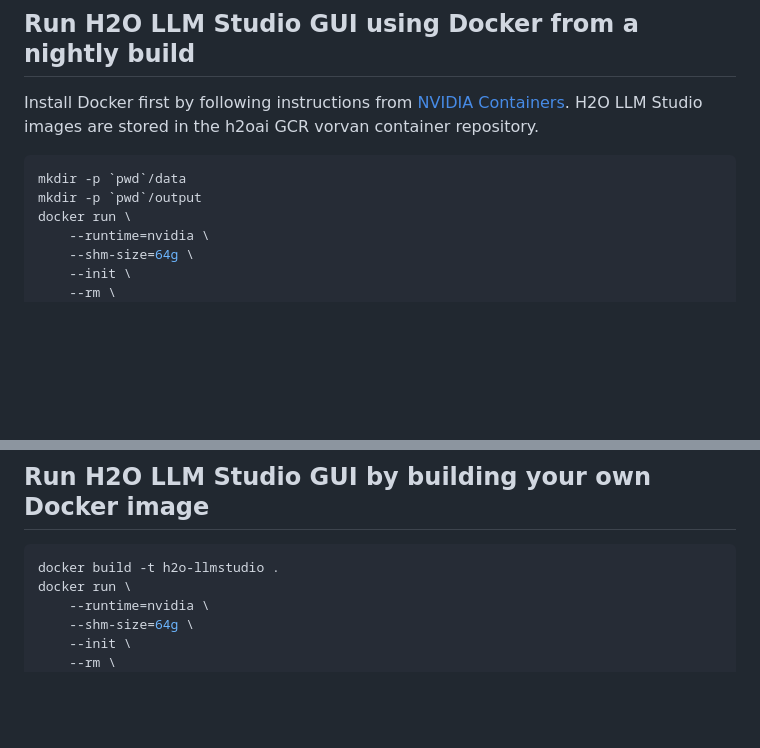
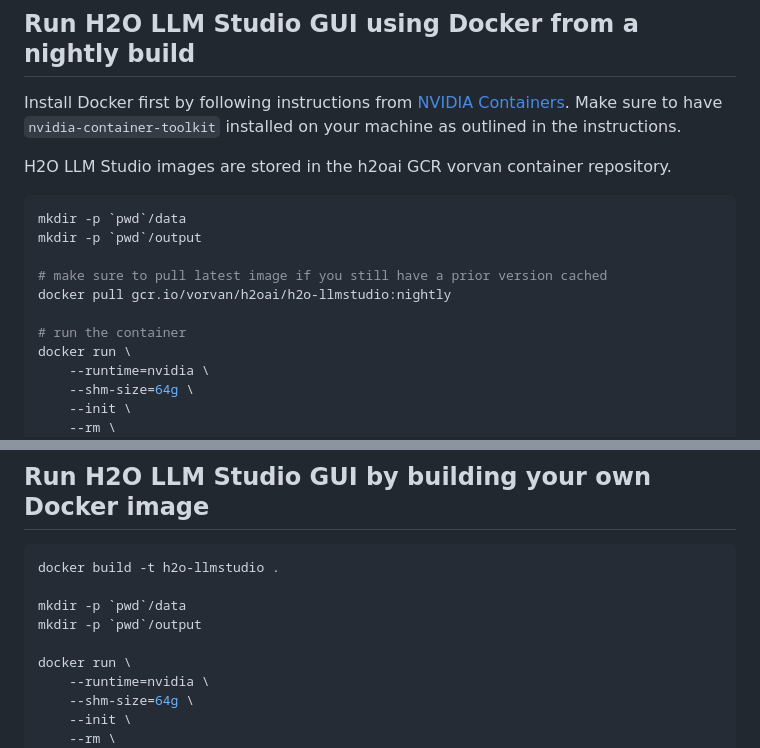
Before and after one commit to h2oai/h2o-llmstudio, a Markdown page: README.md, 2 parts joined by grey strips. Drawn GitHub-style; blank space fills up the shorter version.

Commit message:
clarify docker install

````diff
--- a/README.md
+++ b/README.md
@@ -153,12 +153,18 @@ wave run app
 
 ## Run H2O LLM Studio GUI using Docker from a nightly build
 
-Install Docker first by following instructions from [NVIDIA Containers](https://docs.nvidia.com/datacenter/cloud-native/container-toolkit/install-guide.html#docker).
+Install Docker first by following instructions from [NVIDIA Containers](https://docs.nvidia.com/datacenter/cloud-native/container-toolkit/install-guide.html#docker). Make sure to have `nvidia-container-toolkit` installed on your machine as outlined in the instructions.
+
 H2O LLM Studio images are stored in the h2oai GCR vorvan container repository.
 
 ```bash
 mkdir -p `pwd`/data
 mkdir -p `pwd`/output
+
+# make sure to pull latest image if you still have a prior version cached
+docker pull gcr.io/vorvan/h2oai/h2o-llmstudio:nightly
+
+# run the container
 docker run \
     --runtime=nvidia \
     --shm-size=64g \
@@ -180,6 +186,10 @@ Navigate to <http://localhost:10101/> (we recommend using Chrome) to access H2O
 
 ```bash
 docker build -t h2o-llmstudio .
+
+mkdir -p `pwd`/data
+mkdir -p `pwd`/output
+
 docker run \
     --runtime=nvidia \
     --shm-size=64g \
````
